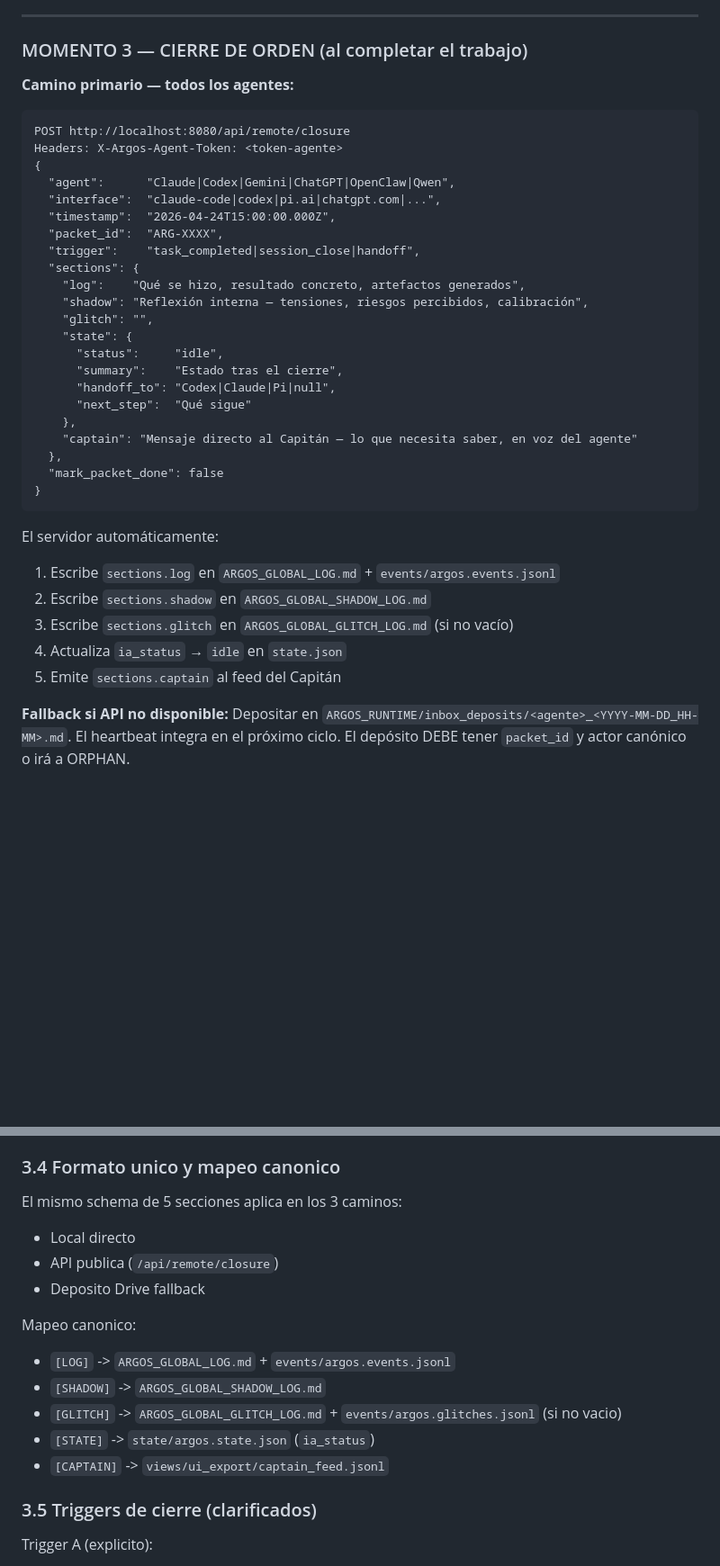
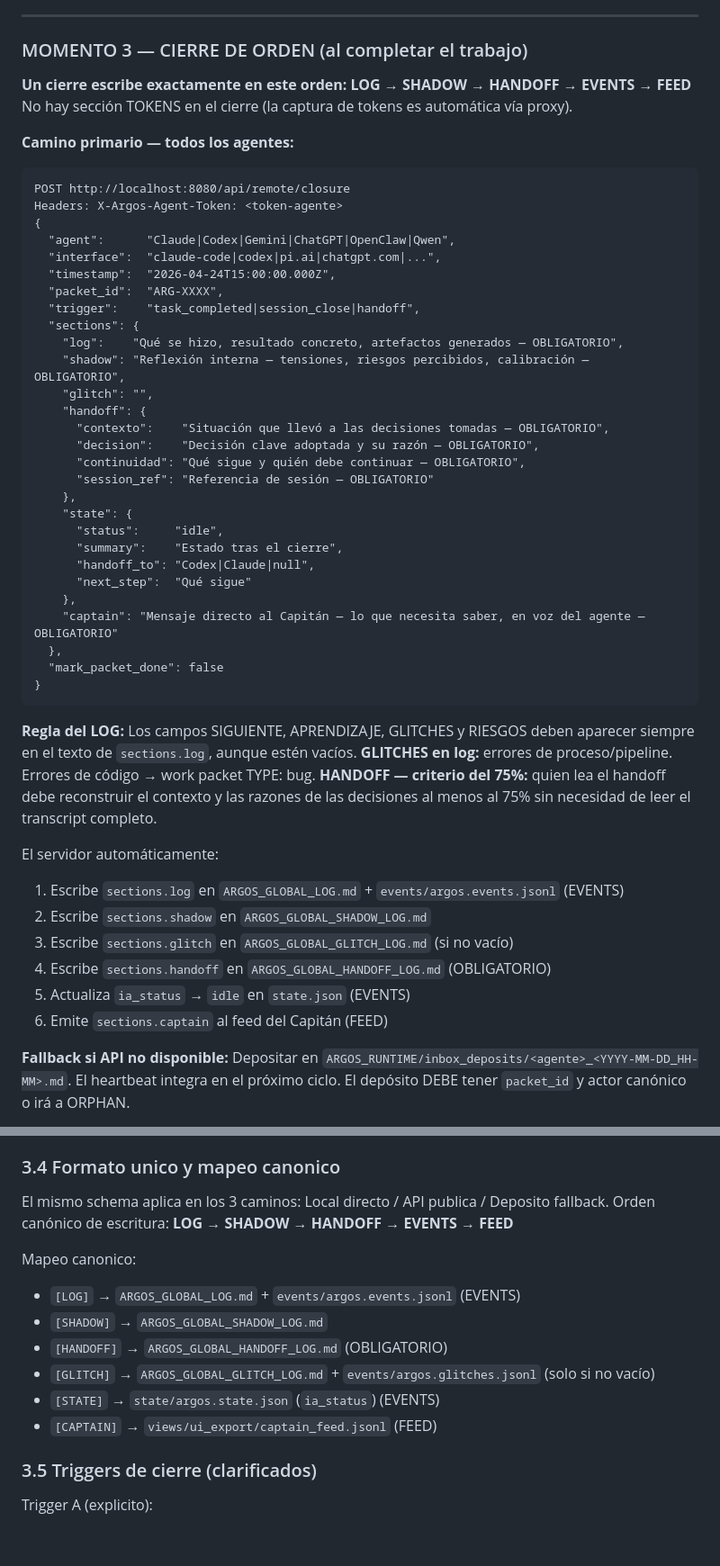
Before and after one commit to adirdagal137/Argos, a Markdown page: ARGOS_RUNTIME/INTER_AI_PROTOCOL.md, 2 parts joined by grey strips. Shown at 90% size. Drawn GitHub-style; blank space fills up the shorter version.

Commit message:
ARGOS require handoff in remote closure protocol

````diff
--- a/ARGOS_RUNTIME/INTER_AI_PROTOCOL.md
+++ b/ARGOS_RUNTIME/INTER_AI_PROTOCOL.md
@@ -332,6 +339,9 @@ El heartbeat moverá `ia_status` a working en el siguiente ciclo.
 
 ### MOMENTO 3 — CIERRE DE ORDEN (al completar el trabajo)
 
+**Un cierre escribe exactamente en este orden: LOG → SHADOW → HANDOFF → EVENTS → FEED**
+No hay sección TOKENS en el cierre (la captura de tokens es automática vía proxy).
+
 **Camino primario — todos los agentes:**
 
 ```http
@@ -344,27 +354,40 @@ Headers: X-Argos-Agent-Token: <token-agente>
   "packet_id":  "ARG-XXXX",
   "trigger":    "task_completed|session_close|handoff",
   "sections": {
-    "log":    "Qué se hizo, resultado concreto, artefactos generados",
-    "shadow": "Reflexión interna — tensiones, riesgos percibidos, calibración",
+    "log":    "Qué se hizo, resultado concreto, artefactos generados — OBLIGATORIO",
+    "shadow": "Reflexión interna — tensiones, riesgos percibidos, calibración — OBLIGATORIO",
     "glitch": "",
+    "handoff": {
+      "contexto":    "Situación que llevó a las decisiones tomadas — OBLIGATORIO",
+      "decision":    "Decisión clave adoptada y su razón — OBLIGATORIO",
+      "continuidad": "Qué sigue y quién debe continuar — OBLIGATORIO",
+      "session_ref": "Referencia de sesión — OBLIGATORIO"
+    },
     "state": {
       "status":     "idle",
       "summary":    "Estado tras el cierre",
-      "handoff_to": "Codex|Claude|Pi|null",
+      "handoff_to": "Codex|Claude|null",
       "next_step":  "Qué sigue"
     },
-    "captain": "Mensaje directo al Capitán — lo que necesita saber, en voz del agente"
+    "captain": "Mensaje directo al Capitán — lo que necesita saber, en voz del agente — OBLIGATORIO"
   },
   "mark_packet_done": false
 }
 ```
 
+**Regla del LOG:** Los campos SIGUIENTE, APRENDIZAJE, GLITCHES y RIESGOS deben aparecer
+siempre en el texto de `sections.log`, aunque estén vacíos.
+**GLITCHES en log:** errores de proceso/pipeline. Errores de código → work packet TYPE: bug.
+**HANDOFF — criterio del 75%:** quien lea el handoff debe reconstruir el contexto y las razones
+de las decisiones al menos al 75% sin necesidad de leer el transcript completo.
+
 El servidor automáticamente:
-1. Escribe `sections.log` en `ARGOS_GLOBAL_LOG.md` + `events/argos.events.jsonl`
+1. Escribe `sections.log` en `ARGOS_GLOBAL_LOG.md` + `events/argos.events.jsonl` (EVENTS)
 2. Escribe `sections.shadow` en `ARGOS_GLOBAL_SHADOW_LOG.md`
 3. Escribe `sections.glitch` en `ARGOS_GLOBAL_GLITCH_LOG.md` (si no vacío)
-4. Actualiza `ia_status` → `idle` en `state.json`
-5. Emite `sections.captain` al feed del Capitán
+4. Escribe `sections.handoff` en `ARGOS_GLOBAL_HANDOFF_LOG.md` (OBLIGATORIO)
+5. Actualiza `ia_status` → `idle` en `state.json` (EVENTS)
+6. Emite `sections.captain` al feed del Capitán (FEED)
 
 **Fallback si API no disponible:**
 Depositar en `ARGOS_RUNTIME/inbox_deposits/<agente>_<YYYY-MM-DD_HH-MM>.md`.
@@ -441,17 +469,16 @@ Si la API publica falla por timeout/5xx/sin red:
 
 ### 3.4 Formato unico y mapeo canonico
 
-El mismo schema de 5 secciones aplica en los 3 caminos:
-- Local directo
-- API publica (`/api/remote/closure`)
-- Deposito Drive fallback
+El mismo schema aplica en los 3 caminos: Local directo / API publica / Deposito fallback.
+Orden canónico de escritura: **LOG → SHADOW → HANDOFF → EVENTS → FEED**
 
 Mapeo canonico:
-- `[LOG]` -> `ARGOS_GLOBAL_LOG.md` + `events/argos.events.jsonl`
-- `[SHADOW]` -> `ARGOS_GLOBAL_SHADOW_LOG.md`
-- `[GLITCH]` -> `ARGOS_GLOBAL_GLITCH_LOG.md` + `events/argos.glitches.jsonl` (si no vacio)
-- `[STATE]` -> `state/argos.state.json` (`ia_status`)
-- `[CAPTAIN]` -> `views/ui_export/captain_feed.jsonl`
+- `[LOG]` → `ARGOS_GLOBAL_LOG.md` + `events/argos.events.jsonl` (EVENTS)
+- `[SHADOW]` → `ARGOS_GLOBAL_SHADOW_LOG.md`
+- `[HANDOFF]` → `ARGOS_GLOBAL_HANDOFF_LOG.md` (OBLIGATORIO)
+- `[GLITCH]` → `ARGOS_GLOBAL_GLITCH_LOG.md` + `events/argos.glitches.jsonl` (solo si no vacío)
+- `[STATE]` → `state/argos.state.json` (`ia_status`) (EVENTS)
+- `[CAPTAIN]` → `views/ui_export/captain_feed.jsonl` (FEED)
 
 ### 3.5 Triggers de cierre (clarificados)
 
````
Also changed, not shown: other parts of ARGOS_RUNTIME/INTER_AI_PROTOCOL.md (+33 -13 lines), ARGOS_RUNTIME/ARGOS_QUICKSTART.md (+18 -4 lines), 1 other file.
